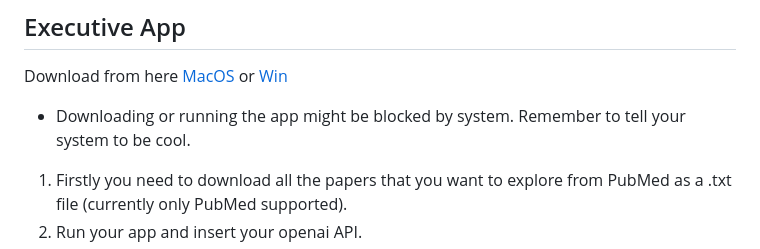
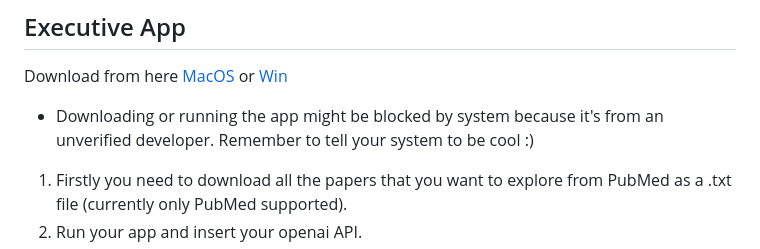
Before and after one commit to Showry1123/lit_review_LLM, a Markdown page: README.md, the part around the change. Drawn GitHub-style.

```diff
--- a/README.md
+++ b/README.md
@@ -12,7 +12,7 @@ Instructions: This application has 3 different versions which are able to run on
 ## Executive App
 Download from here [MacOS](https://drive.google.com/file/d/1noQj8qnohIlzFrcv-JIhXOIANV1fnmuM/view?usp=sharing) or [Win](https://drive.google.com/file/d/1K4VU_cn1M-lI3WTUG4g0IAzFA483ZihB/view?usp=sharing)
 
-* Downloading or running the app might be blocked by system. Remember to tell your system to be cool.
+* Downloading or running the app might be blocked by system because it's from an unverified developer. Remember to tell your system to be cool :)
 
 1. Firstly you need to download all the papers that you want to explore from PubMed as a .txt file (currently only PubMed supported).
 2. Run your app and insert your openai API.
```
